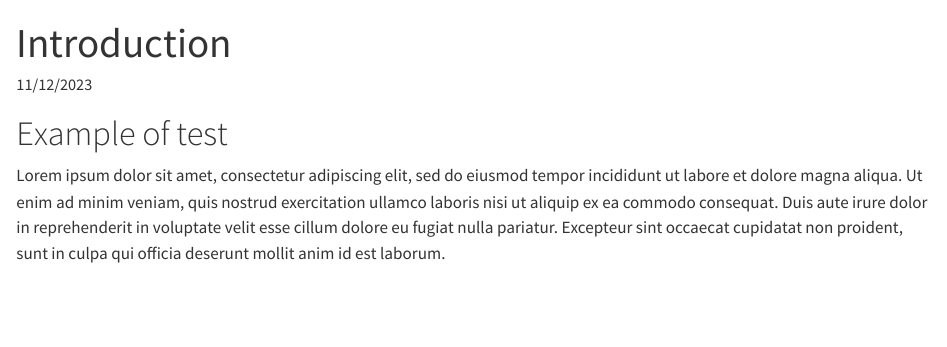
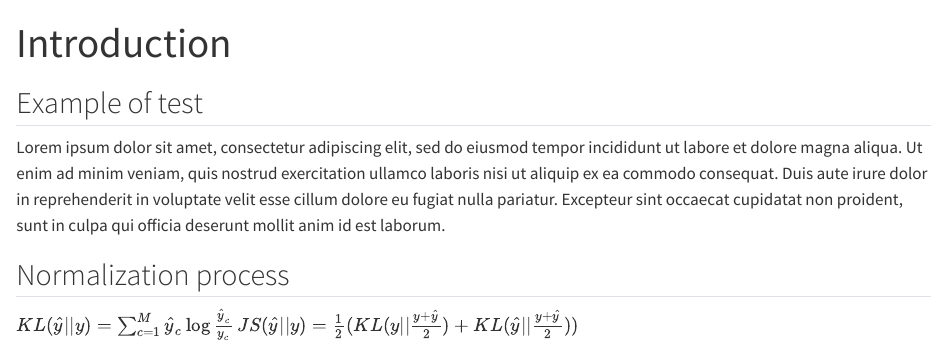
Before and after one commit to nicolofp/bioinformatics_julia, a Quarto document (intro.qmd): the page in a window 1100 px wide, from its top. Rendered offline with R 4.5, knitr and Pandoc in place of Quarto, with nearby package versions; drawn as R Markdown's standard HTML page in place of the format the file asks for.

Commit message:
add formula

```diff
--- a/intro.qmd
+++ b/intro.qmd
@@ -1,11 +1,15 @@
 ---
 title: "Introduction"
-date: "11/12/2023"
 format:
   gfm:
     html-math-method: webtex
 ---
 
-# Example of test
+## Example of test
 
 Lorem ipsum dolor sit amet, consectetur adipiscing elit, sed do eiusmod tempor incididunt ut labore et dolore magna aliqua. Ut enim ad minim veniam, quis nostrud exercitation ullamco laboris nisi ut aliquip ex ea commodo consequat. Duis aute irure dolor in reprehenderit in voluptate velit esse cillum dolore eu fugiat nulla pariatur. Excepteur sint occaecat cupidatat non proident, sunt in culpa qui officia deserunt mollit anim id est laborum.
+
+## Normalization process
+
+$KL(\hat{y} || y) = \sum_{c=1}^{M}\hat{y}_c \log{\frac{\hat{y}_c}{y_c}}$
+$JS(\hat{y} || y) = \frac{1}{2}(KL(y||\frac{y+\hat{y}}{2}) + KL(\hat{y}||\frac{y+\hat{y}}{2}))$
```
Also changed, not shown: intro.md.
